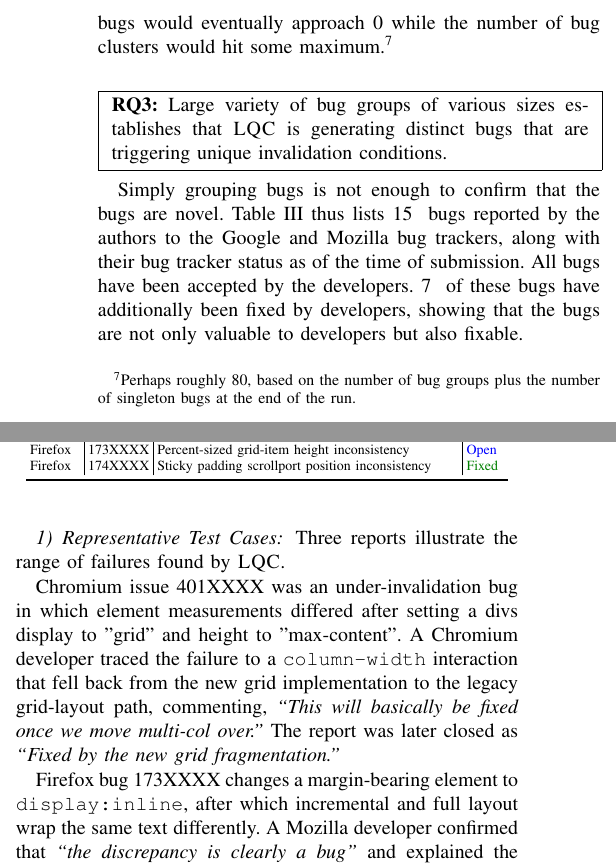
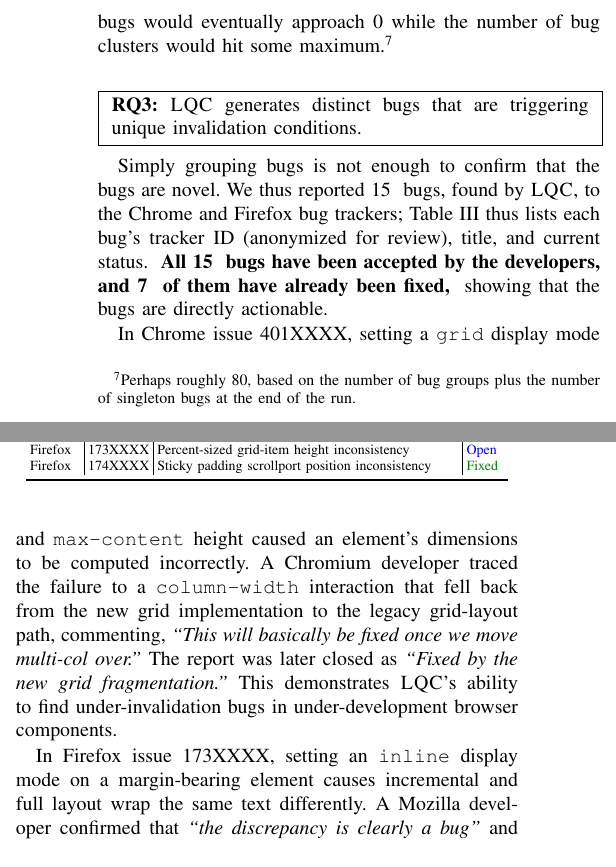
Before and after one commit to JJponce0913/Layout-Quickcheck-Thesis, a LaTeX thesis (Thesis_rough_draft.tex, which reads sec_05_evaluation.tex): two parts of the columns of page 9 of 12, joined at a grey line, cut so that both start at the same text. Compiled offline with pdfLaTeX; a missing font is replaced by an installed copy or a similar font; a LaTeX package or settings file that is missing is left out.

Commit message:
Eval pass

```diff
--- a/sec_05_evaluation.tex
+++ b/sec_05_evaluation.tex
@@ -243,22 +243,11 @@ In a long enough run, we expect that \toolname would generate
 \begin{center}
 \fbox{
 \begin{minipage}{0.95\linewidth}
-\textbf{RQ3:} Large variety of bug groups of various sizes establishes
-that \toolname is generating distinct bugs that are triggering unique
-invalidation conditions.
+\textbf{RQ3:} \toolname generates distinct bugs
+  that are triggering unique invalidation conditions.
 \end{minipage}
 }
 \end{center}
-
-Simply grouping bugs is not enough to confirm that the bugs are novel.
-\Cref{tab:rq3-reported-bugs} thus lists \NumBugsNovel{} bugs
-  reported by the authors to the Google and Mozilla bug trackers,
-  along with their bug tracker status as of the time of submission.
-All bugs have been accepted by the developers.
-\NumBugsFixed{} of these bugs have additionally been
-  fixed by developers,
-  showing that the bugs are not only valuable to developers
-  but also fixable.
 
 \begin{table}[t]
     \centering
@@ -290,20 +279,32 @@ All bugs have been accepted by the developers.
     \end{tabular}
 \end{table}
 
-\subsubsection{Representative Test Cases}
+Simply grouping bugs is not enough to confirm that the bugs are novel.
+We thus reported \NumBugsNovel{} bugs, found by \toolname,
+  to the Chrome and Firefox bug trackers;
+  \Cref{tab:rq3-reported-bugs} thus lists each bug's
+  tracker ID (anonymized for review), title, and current status.
+\textbf{
+All \NumBugsNovel{} bugs have been accepted by the developers,
+  and \NumBugsFixed{} of them have already been fixed,
+}
+  showing that the bugs are directly actionable.
 
-Three reports illustrate the range of failures found by \toolname.
-
-Chromium issue 401XXXX was an under-invalidation bug in which element
-  measurements differed after setting a divs display to "grid" and height to "max-content". A Chromium developer
-  traced the failure to a \texttt{column-width} interaction that fell back from
+In Chrome issue 401XXXX,
+  setting a \texttt{grid} display mode and \texttt{max-content} height
+  caused an element's dimensions to be computed incorrectly.
+A Chromium developer traced the failure to
+  a \texttt{column-width} interaction that fell back from
   the new grid implementation to the legacy grid-layout path, commenting,
   \textit{``This will basically be fixed once we move multi-col over.''}
-  The report was later closed as
+The report was later closed as
   \textit{``Fixed by the new grid fragmentation.''}
+This demonstrates \toolname's ability to find under-invalidation bugs
+  in under-development browser components.
 
-Firefox bug 173XXXX changes a margin-bearing element to
-  \texttt{display:inline}, after which incremental and full layout wrap the
-  same text differently. A Mozilla developer confirmed that
-  \textit{``the discrepancy is clearly a bug''} and explained the issue is
-  caused by failing to reflow sufficiently in response to
+In Firefox issue 173XXXX,
+  setting an \texttt{inline} display mode on a margin-bearing element
+  causes incremental and full layout wrap the same text differently.
+A Mozilla developer confirmed that
+  \textit{``the discrepancy is clearly a bug''}
+  and explained the issue is caused by failing to reflow sufficiently
```
Also changed, not shown: Thesis_rough_draft.pdf, sec_05_evaluation.tex (44 more changed lines).
